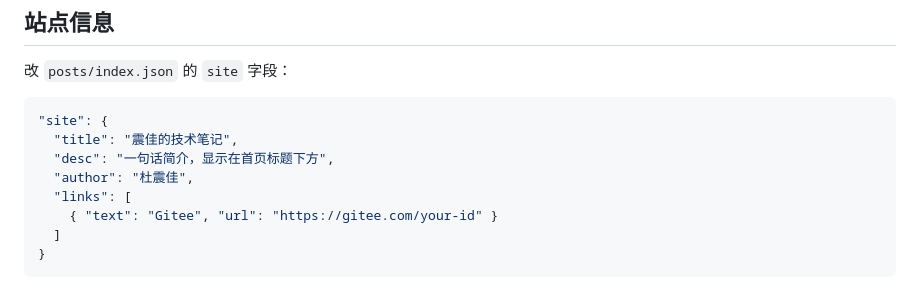
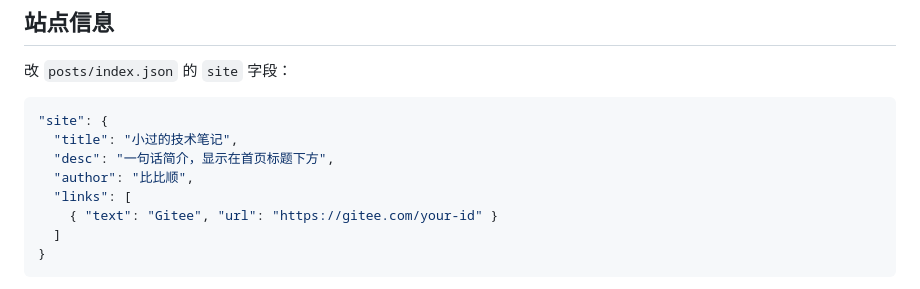
Before and after one commit to XiaoXiaoguo-max/XiaoXiaoguo-max.github.io, a Markdown page: README.md, the part around the change. Rendered like a GitHub page.

Commit message:
Update site title and author in README.md

````diff
--- a/README.md
+++ b/README.md
@@ -69,9 +69,9 @@ tags: [Flume, 大数据]
 
 ```json
 "site": {
-  "title": "震佳的技术笔记",
+  "title": "小过的技术笔记",
   "desc": "一句话简介，显示在首页标题下方",
-  "author": "杜震佳",
+  "author": "比比顺",
   "links": [
     { "text": "Gitee", "url": "https://gitee.com/your-id" }
   ]
````
